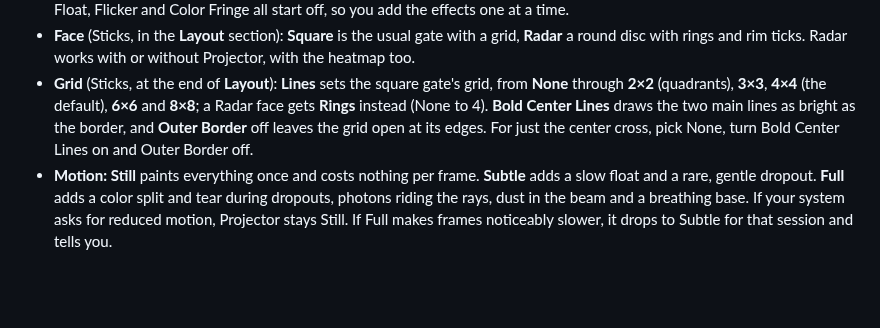
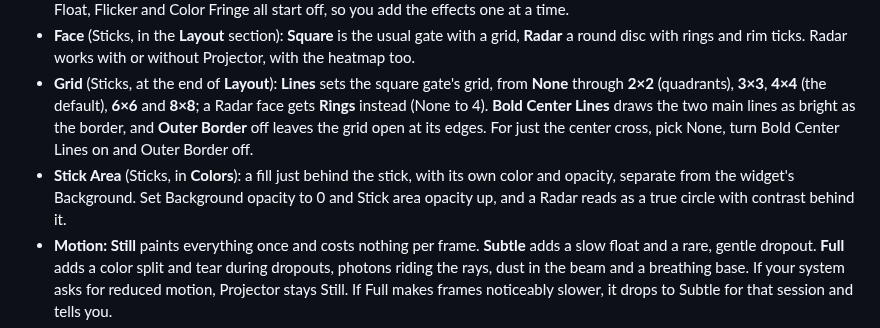
Before and after one commit to Adobe-Wan/Joystick-Overlay-Inputs-JOI, a Markdown page: README.md, the part around the change. Rendered like a GitHub page; blank space fills up the shorter version.

```diff
--- a/README.md
+++ b/README.md
@@ -137,6 +137,7 @@ Projector makes a widget look like a hologram emitted from a small projector bas
 - **Turn it on:** select a widget and choose **Projector** as the **Style** under **Cockpit Look**, then pick a preset (**Dash Radar**, **Dash**, **Left**, **Right**, **Overhead**) if you like; the **Projector** section with its own controls appears below. Switching it on gives a Stick its **Radar** face and leaves your background and scanlines as they were; switching back to Flat puts the face back. Motion, Float, Flicker and Color Fringe all start off, so you add the effects one at a time.
 - **Face** (Sticks, in the **Layout** section): **Square** is the usual gate with a grid, **Radar** a round disc with rings and rim ticks. Radar works with or without Projector, with the heatmap too.
 - **Grid** (Sticks, at the end of **Layout**): **Lines** sets the square gate's grid, from **None** through **2×2** (quadrants), **3×3**, **4×4** (the default), **6×6** and **8×8**; a Radar face gets **Rings** instead (None to 4). **Bold Center Lines** draws the two main lines as bright as the border, and **Outer Border** off leaves the grid open at its edges. For just the center cross, pick None, turn Bold Center Lines on and Outer Border off.
+- **Stick Area** (Sticks, in **Colors**): a fill just behind the stick, with its own color and opacity, separate from the widget's Background. Set Background opacity to 0 and Stick area opacity up, and a Radar reads as a true circle with contrast behind it.
 - **Motion:** **Still** paints everything once and costs nothing per frame. **Subtle** adds a slow float and a rare, gentle dropout. **Full** adds a color split and tear during dropouts, photons riding the rays, dust in the beam and a breathing base. If your system asks for reduced motion, Projector stays Still. If Full makes frames noticeably slower, it drops to Subtle for that session and tells you.
 - **Basics:** Motion, **Intensity** and **Scene**.
 - **Base and Beams:** **Projector position** (Below, Above, Left, Right), **Base size**, **Move left or right** and **Move up or down** (where the base sits), **Rays reach** (**Every Corner**, the default: one ray to each corner of the widget and any more spread around its outline, drawn over the widget like light through the hologram; or **Near Edge**: a fan along the edge facing the base), **Rays** (0 hides them) and **Cone**.
```
Also changed, not shown: .github/pr-screenshots/stick-area-panel.png (added), .github/pr-screenshots/stick-area.png (added), 2 other files.
